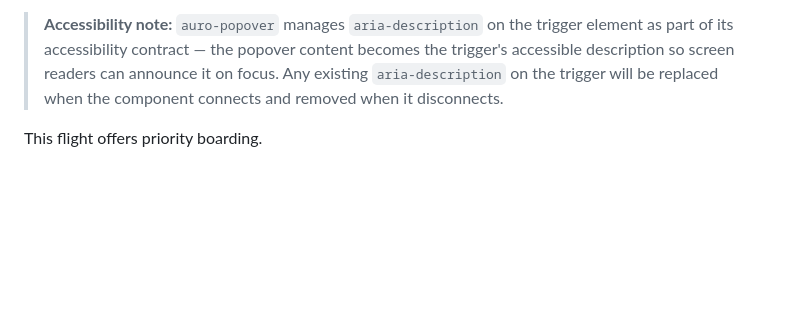
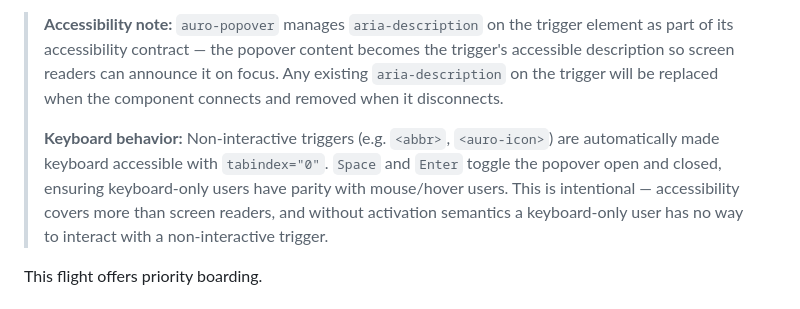
Before and after one commit to AlaskaAirlines/auro-popover, a Markdown page: pr-preview/pr-125/api.md, the part around the change. Rendered like a GitHub page; blank space fills up the shorter version.

Commit message:
Deploy preview for PR 125 🛫

```diff
--- a/pr-preview/pr-125/api.md
+++ b/pr-preview/pr-125/api.md
@@ -60,6 +60,8 @@ The `auro-popover` element attaches to another element and displays on hover.
 The trigger can be any element, not just buttons or links. The component automatically makes any non-focusable trigger keyboard accessible — including custom elements like `auro-icon` that have no internal focusable element. For icon-based triggers without visible text, `aria-label` is still required to provide an accessible name.
 
 > **Accessibility note:** `auro-popover` manages `aria-description` on the trigger element as part of its accessibility contract — the popover content becomes the trigger's accessible description so screen readers can announce it on focus. Any existing `aria-description` on the trigger will be replaced when the component connects and removed when it disconnects.
+>
+> **Keyboard behavior:** Non-interactive triggers (e.g. `<abbr>`, `<auro-icon>`) are automatically made keyboard accessible with `tabindex="0"`. `Space` and `Enter` toggle the popover open and closed, ensuring keyboard-only users have parity with mouse/hover users. This is intentional — accessibility covers more than screen readers, and without activation semantics a keyboard-only user has no way to interact with a non-interactive trigger.
 
 <div class="exampleWrapper">
   <!-- AURO-GENERATED-CONTENT:START (FILE:src=./../apiExamples/non-interactive-triggers.html) -->
```
